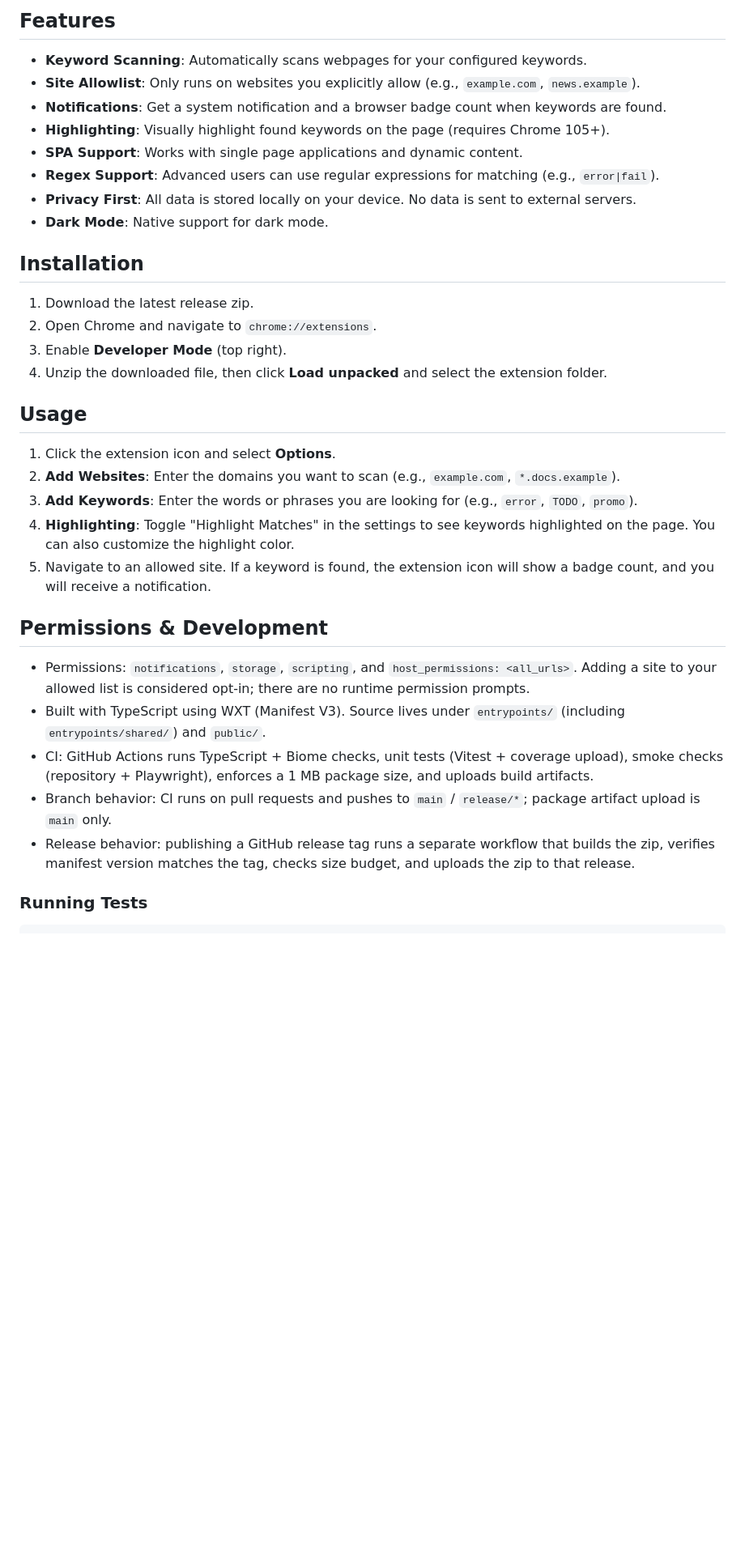
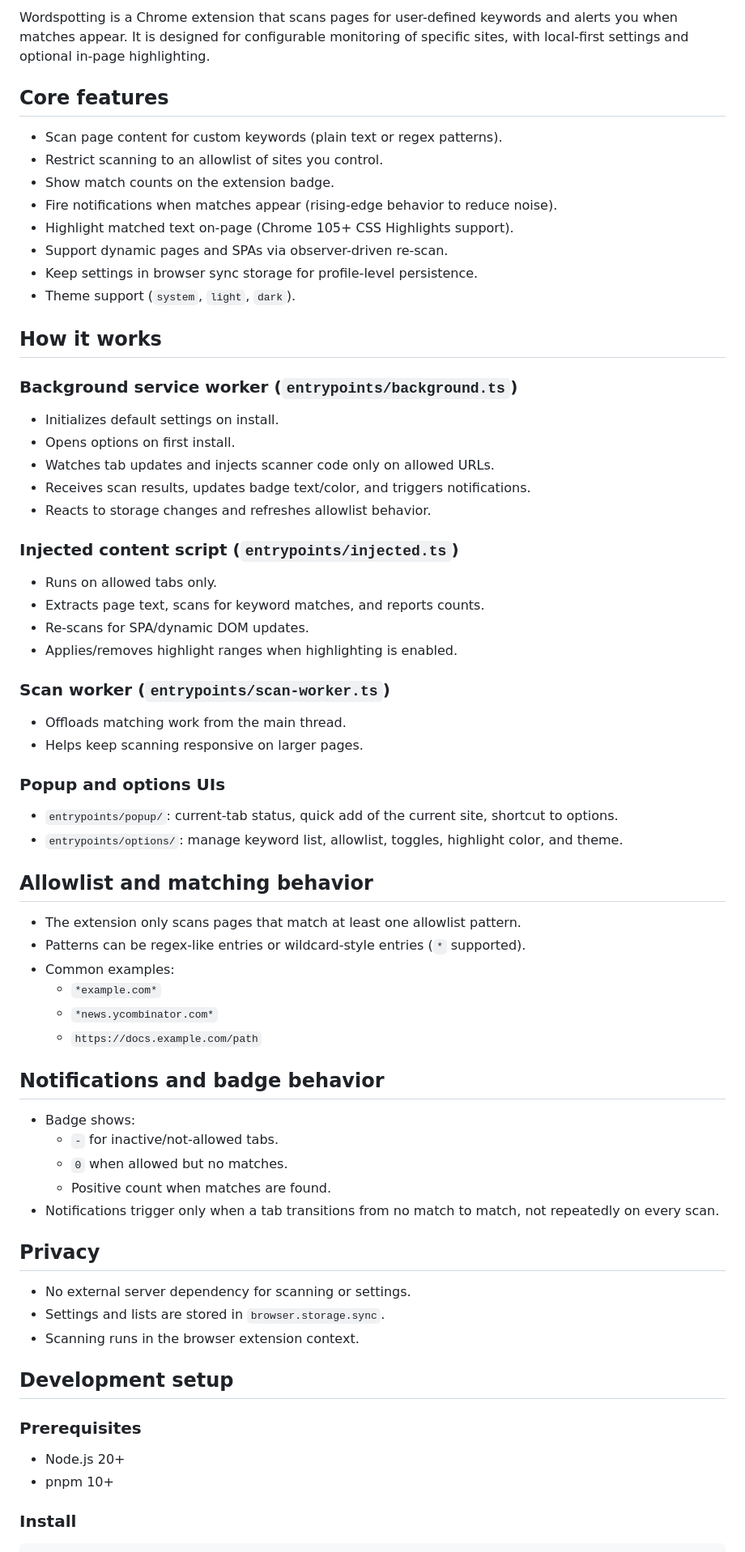
Before and after one commit to viseshrp/Wordspotting, a Markdown page: README.md, the part around one of its changes. Shown at 81% size. Drawn GitHub-style; blank space fills up the shorter version.

````diff
--- a/README.md
+++ b/README.md
@@ -4,38 +4,74 @@
 
-## Features
+Wordspotting is a Chrome extension that scans pages for user-defined keywords and alerts you when matches appear. It is designed for configurable monitoring of specific sites, with local-first settings and optional in-page highlighting.
 
-- **Keyword Scanning**: Automatically scans webpages for your configured keywords.
-- **Site Allowlist**: Only runs on websites you explicitly allow (e.g., `example.com`, `news.example`).
-- **Notifications**: Get a system notification and a browser badge count when keywords are found.
-- **Highlighting**: Visually highlight found keywords on the page (requires Chrome 105+).
-- **SPA Support**: Works with single page applications and dynamic content.
-- **Regex Support**: Advanced users can use regular expressions for matching (e.g., `error|fail`).
-- **Privacy First**: All data is stored locally on your device. No data is sent to external servers.
-- **Dark Mode**: Native support for dark mode.
+## Core features
 
-## Installation
+- Scan page content for custom keywords (plain text or regex patterns).
+- Restrict scanning to an allowlist of sites you control.
+- Show match counts on the extension badge.
+- Fire notifications when matches appear (rising-edge behavior to reduce noise).
+- Highlight matched text on-page (Chrome 105+ CSS Highlights support).
+- Support dynamic pages and SPAs via observer-driven re-scan.
+- Keep settings in browser sync storage for profile-level persistence.
+- Theme support (`system`, `light`, `dark`).
 
-1. Download the latest release zip.
-2. Open Chrome and navigate to `chrome://extensions`.
-3. Enable **Developer Mode** (top right).
-4. Unzip the downloaded file, then click **Load unpacked** and select the extension folder.
+## How it works
 
-## Usage
+### Background service worker (`entrypoints/background.ts`)
 
-1. Click the extension icon and select **Options**.
-2. **Add Websites**: Enter the domains you want to scan (e.g., `example.com`, `*.docs.example`).
-3. **Add Keywords**: Enter the words or phrases you are looking for (e.g., `error`, `TODO`, `promo`).
-4. **Highlighting**: Toggle "Highlight Matches" in the settings to see keywords highlighted on the page. You can also customize the highlight color.
-5. Navigate to an allowed site. If a keyword is found, the extension icon will show a badge count, and you will receive a notification.
+- Initializes default settings on install.
+- Opens options on first install.
+- Watches tab updates and injects scanner code only on allowed URLs.
+- Receives scan results, updates badge text/color, and triggers notifications.
+- Reacts to storage changes and refreshes allowlist behavior.
 
-## Permissions & Development
+### Injected content script (`entrypoints/injected.ts`)
 
-- Permissions: `notifications`, `storage`, `scripting`, and `host_permissions: <all_urls>`. Adding a site to your allowed list is considered opt-in; there are no runtime permission prompts.
-- Built with TypeScript using WXT (Manifest V3). Source lives under `entrypoints/` (including `entrypoints/shared/`) and `public/`.
-- CI: GitHub Actions runs TypeScript + Biome checks, unit tests (Vitest + coverage upload), smoke checks (repository + Playwright), enforces a 1 MB package size, and uploads build artifacts.
-- Branch behavior: CI runs on pull requests and pushes to `main` / `release/*`; package artifact upload is `main` only.
-- Release behavior: publishing a GitHub release tag runs a separate workflow that builds the zip, verifies manifest version matches the tag, checks size budget, and uploads the zip to that release.
+- Runs on allowed tabs only.
+- Extracts page text, scans for keyword matches, and reports counts.
+- Re-scans for SPA/dynamic DOM updates.
+- Applies/removes highlight ranges when highlighting is enabled.
 
-### Running Tests
+### Scan worker (`entrypoints/scan-worker.ts`)
+
+- Offloads matching work from the main thread.
+- Helps keep scanning responsive on larger pages.
+
+### Popup and options UIs
+
+- `entrypoints/popup/`: current-tab status, quick add of the current site, shortcut to options.
+- `entrypoints/options/`: manage keyword list, allowlist, toggles, highlight color, and theme.
+
+## Allowlist and matching behavior
+
+- The extension only scans pages that match at least one allowlist pattern.
+- Patterns can be regex-like entries or wildcard-style entries (`*` supported).
+- Common examples:
+  - `*example.com*`
+  - `*news.ycombinator.com*`
+  - `https://docs.example.com/path`
+
+## Notifications and badge behavior
+
+- Badge shows:
+  - `-` for inactive/not-allowed tabs.
+  - `0` when allowed but no matches.
+  - Positive count when matches are found.
+- Notifications trigger only when a tab transitions from no match to match, not repeatedly on every scan.
+
+## Privacy
+
+- No external server dependency for scanning or settings.
+- Settings and lists are stored in `browser.storage.sync`.
+- Scanning runs in the browser extension context.
+
+## Development setup
+
+### Prerequisites
+
+- Node.js 20+
+- pnpm 10+
+
+### Install
 
 ```bash
````
Also changed, not shown: other parts of README.md (+50 -20 lines).
